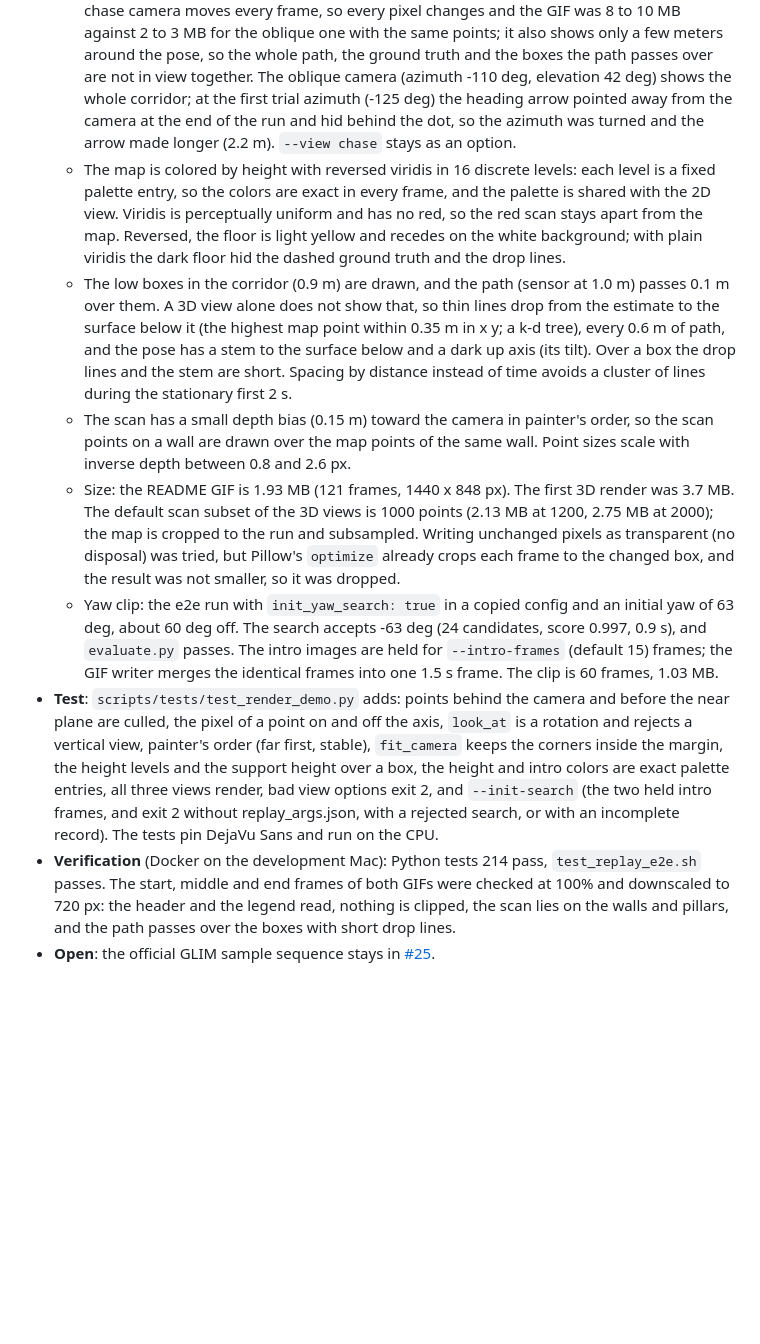
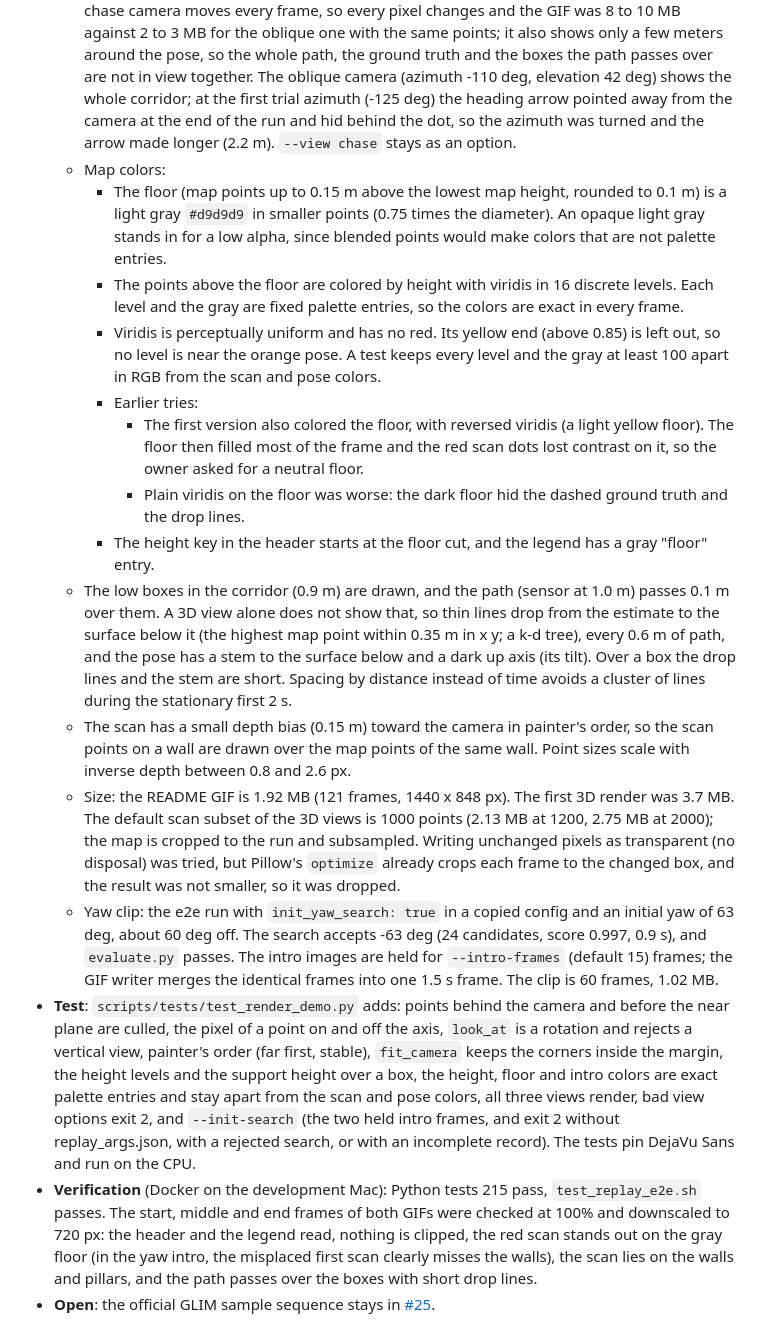
Before and after one commit to atinfinity/glim_localization, a Markdown page: docs/PROGRESS.md, the part around the change. GitHub-like rendering; blank space fills up the shorter version.

```diff
--- a/docs/PROGRESS.md
+++ b/docs/PROGRESS.md
@@ -734,11 +734,18 @@ The tests that are not about the budget now set it to 1e6 s (the clamp in `candi
 - **What**: `scripts/render_demo.py --view oblique|chase|top`. The default and the README image is `oblique`, a fixed 3D camera; `top` is the earlier 2D view, unchanged. The 3D views use a pinhole projection in numpy and painter's order (far to near) in matplotlib's Agg backend, so there is no new dependency and rendering stays headless. `--init-search` adds the yaw search intro; `docs/media/replay_yaw_search.gif` is a second clip, linked from [Demo animation](replay.md#yaw-search-clip), not from the README.
 - **Decisions**:
   - Fixed oblique camera over a chase camera. Both were rendered from the same run. The chase camera moves every frame, so every pixel changes and the GIF was 8 to 10 MB against 2 to 3 MB for the oblique one with the same points; it also shows only a few meters around the pose, so the whole path, the ground truth and the boxes the path passes over are not in view together. The oblique camera (azimuth -110 deg, elevation 42 deg) shows the whole corridor; at the first trial azimuth (-125 deg) the heading arrow pointed away from the camera at the end of the run and hid behind the dot, so the azimuth was turned and the arrow made longer (2.2 m). `--view chase` stays as an option.
-  - The map is colored by height with reversed viridis in 16 discrete levels: each level is a fixed palette entry, so the colors are exact in every frame, and the palette is shared with the 2D view. Viridis is perceptually uniform and has no red, so the red scan stays apart from the map. Reversed, the floor is light yellow and recedes on the white background; with plain viridis the dark floor hid the dashed ground truth and the drop lines.
+  - Map colors:
+    - The floor (map points up to 0.15 m above the lowest map height, rounded to 0.1 m) is a light gray `#d9d9d9` in smaller points (0.75 times the diameter). An opaque light gray stands in for a low alpha, since blended points would make colors that are not palette entries.
+    - The points above the floor are colored by height with viridis in 16 discrete levels. Each level and the gray are fixed palette entries, so the colors are exact in every frame.
+    - Viridis is perceptually uniform and has no red. Its yellow end (above 0.85) is left out, so no level is near the orange pose. A test keeps every level and the gray at least 100 apart in RGB from the scan and pose colors.
+    - Earlier tries:
+      - The first version also colored the floor, with reversed viridis (a light yellow floor). The floor then filled most of the frame and the red scan dots lost contrast on it, so the owner asked for a neutral floor.
+      - Plain viridis on the floor was worse: the dark floor hid the dashed ground truth and the drop lines.
+    - The height key in the header starts at the floor cut, and the legend has a gray "floor" entry.
   - The low boxes in the corridor (0.9 m) are drawn, and the path (sensor at 1.0 m) passes 0.1 m over them. A 3D view alone does not show that, so thin lines drop from the estimate to the surface below it (the highest map point within 0.35 m in x y; a k-d tree), every 0.6 m of path, and the pose has a stem to the surface below and a dark up axis (its tilt). Over a box the drop lines and the stem are short. Spacing by distance instead of time avoids a cluster of lines during the stationary first 2 s.
   - The scan has a small depth bias (0.15 m) toward the camera in painter's order, so the scan points on a wall are drawn over the map points of the same wall. Point sizes scale with inverse depth between 0.8 and 2.6 px.
-  - Size: the README GIF is 1.93 MB (121 frames, 1440 x 848 px). The first 3D render was 3.7 MB. The default scan subset of the 3D views is 1000 points (2.13 MB at 1200, 2.75 MB at 2000); the map is cropped to the run and subsampled. Writing unchanged pixels as transparent (no disposal) was tried, but Pillow's `optimize` already crops each frame to the changed box, and the result was not smaller, so it was dropped.
-  - Yaw clip: the e2e run with `init_yaw_search: true` in a copied config and an initial yaw of 63 deg, about 60 deg off. The search accepts -63 deg (24 candidates, score 0.997, 0.9 s), and `evaluate.py` passes. The intro images are held for `--intro-frames` (default 15) frames; the GIF writer merges the identical frames into one 1.5 s frame. The clip is 60 frames, 1.03 MB.
-- **Test**: `scripts/tests/test_render_demo.py` adds: points behind the camera and before the near plane are culled, the pixel of a point on and off the axis, `look_at` is a rotation and rejects a vertical view, painter's order (far first, stable), `fit_camera` keeps the corners inside the margin, the height levels and the support height over a box, the height and intro colors are exact palette entries, all three views render, bad view options exit 2, and `--init-search` (the two held intro frames, and exit 2 without replay_args.json, with a rejected search, or with an incomplete record). The tests pin DejaVu Sans and run on the CPU.
-- **Verification** (Docker on the development Mac): Python tests 214 pass, `test_replay_e2e.sh` passes. The start, middle and end frames of both GIFs were checked at 100% and downscaled to 720 px: the header and the legend read, nothing is clipped, the scan lies on the walls and pillars, and the path passes over the boxes with short drop lines.
+  - Size: the README GIF is 1.92 MB (121 frames, 1440 x 848 px). The first 3D render was 3.7 MB. The default scan subset of the 3D views is 1000 points (2.13 MB at 1200, 2.75 MB at 2000); the map is cropped to the run and subsampled. Writing unchanged pixels as transparent (no disposal) was tried, but Pillow's `optimize` already crops each frame to the changed box, and the result was not smaller, so it was dropped.
+  - Yaw clip: the e2e run with `init_yaw_search: true` in a copied config and an initial yaw of 63 deg, about 60 deg off. The search accepts -63 deg (24 candidates, score 0.997, 0.9 s), and `evaluate.py` passes. The intro images are held for `--intro-frames` (default 15) frames; the GIF writer merges the identical frames into one 1.5 s frame. The clip is 60 frames, 1.02 MB.
+- **Test**: `scripts/tests/test_render_demo.py` adds: points behind the camera and before the near plane are culled, the pixel of a point on and off the axis, `look_at` is a rotation and rejects a vertical view, painter's order (far first, stable), `fit_camera` keeps the corners inside the margin, the height levels and the support height over a box, the height, floor and intro colors are exact palette entries and stay apart from the scan and pose colors, all three views render, bad view options exit 2, and `--init-search` (the two held intro frames, and exit 2 without replay_args.json, with a rejected search, or with an incomplete record). The tests pin DejaVu Sans and run on the CPU.
+- **Verification** (Docker on the development Mac): Python tests 215 pass, `test_replay_e2e.sh` passes. The start, middle and end frames of both GIFs were checked at 100% and downscaled to 720 px: the header and the legend read, nothing is clipped, the red scan stands out on the gray floor (in the yaw intro, the misplaced first scan clearly misses the walls), the scan lies on the walls and pillars, and the path passes over the boxes with short drop lines.
 - **Open**: the official GLIM sample sequence stays in [#25](https://github.com/atinfinity/glim_localization/issues/25).
```
Also changed, not shown: README.md (+2 -2 lines), docs/replay.md (+1 -1 lines), docs/media/replay_yaw_search.gif, 1 other file.
